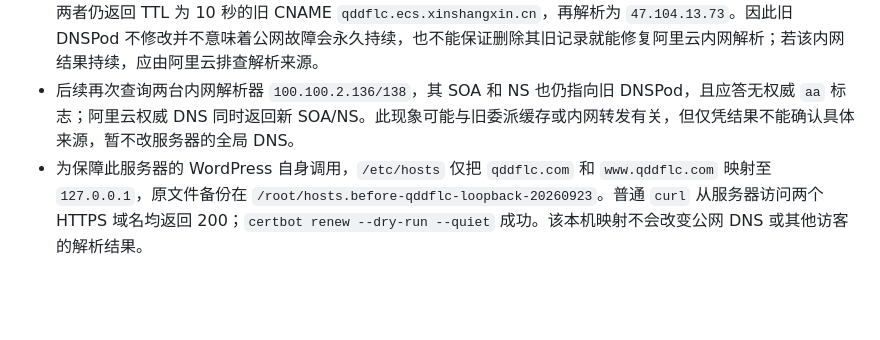
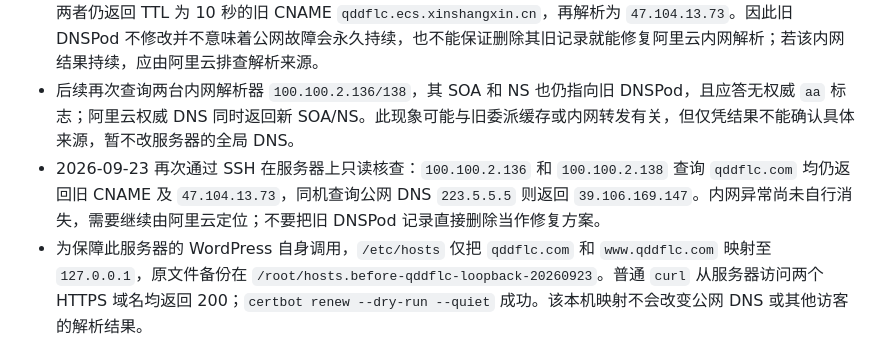
Before and after one commit to owner2008/yinshua, a Markdown page: docs/wordpress-site-and-domain-2026-09-23.md, the part around the change. Rendered like a GitHub page; blank space fills up the shorter version.

Commit message:
Record latest AliCloud internal DNS mismatch

```diff
--- a/docs/wordpress-site-and-domain-2026-09-23.md
+++ b/docs/wordpress-site-and-domain-2026-09-23.md
@@ -44,5 +44,6 @@
 - **仍待上游处理**：服务器默认内网递归 DNS `100.100.2.136/138` 仍返回旧 DNSPod 委派及 `47.104.13.73`，与顶级域委派和阿里云新权威记录不一致。当前阿里云账号只读核查 `DescribeDnsCacheDomains`、`DescribeZones`、`DescribeResolverRules` 均无匹配规则，不能据此认定其他账号或解析节点没有覆盖；不要未经确认执行收费缓存清理。需要阿里云核查内网 DNS 的旧委派来源。
 - 2026-09-23 再次从服务器查询：阿里云权威 `dns13.hichina.com` 与公网递归 `223.5.5.5`、`8.8.8.8`、`1.1.1.1`、`119.29.29.29` 均把 `@`/`www` 返回为 `39.106.169.147`；但服务器默认内网解析器 `100.100.2.136` 对两者仍返回 TTL 为 10 秒的旧 CNAME `qddflc.ecs.xinshangxin.cn`，再解析为 `47.104.13.73`。因此旧 DNSPod 不修改并不意味着公网故障会永久持续，也不能保证删除其旧记录就能修复阿里云内网解析；若该内网结果持续，应由阿里云排查解析来源。
 - 后续再次查询两台内网解析器 `100.100.2.136/138`，其 SOA 和 NS 也仍指向旧 DNSPod，且应答无权威 `aa` 标志；阿里云权威 DNS 同时返回新 SOA/NS。此现象可能与旧委派缓存或内网转发有关，但仅凭结果不能确认具体来源，暂不改服务器的全局 DNS。
+- 2026-09-23 再次通过 SSH 在服务器上只读核查：`100.100.2.136` 和 `100.100.2.138` 查询 `qddflc.com` 均仍返回旧 CNAME 及 `47.104.13.73`，同机查询公网 DNS `223.5.5.5` 则返回 `39.106.169.147`。内网异常尚未自行消失，需要继续由阿里云定位；不要把旧 DNSPod 记录直接删除当作修复方案。
 - 为保障此服务器的 WordPress 自身调用，`/etc/hosts` 仅把 `qddflc.com` 和 `www.qddflc.com` 映射至 `127.0.0.1`，原文件备份在 `/root/hosts.before-qddflc-loopback-20260923`。普通 `curl` 从服务器访问两个 HTTPS 域名均返回 200；`certbot renew --dry-run --quiet` 成功。该本机映射不会改变公网 DNS 或其他访客的解析结果。
 - 本机测试网络使用代理虚拟 DNS，Chrome 视觉验收和外网内页检查通过显式连接 `39.106.169.147` 完成，不代表所有访客的本地 DNS 均已更新。若仍看到旧 IIS 404，先核对访问端解析结果，再排查旧委派或联系阿里云支持。
```
